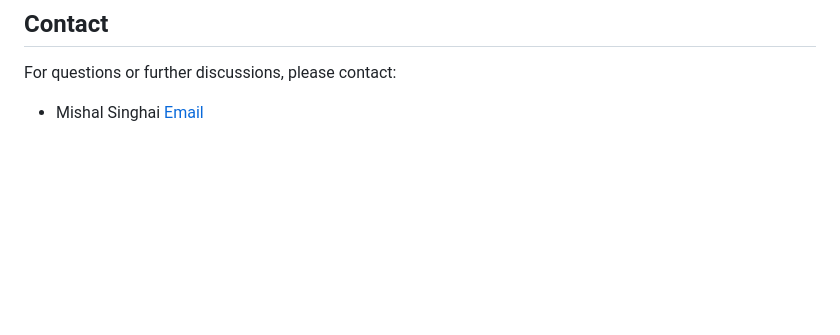
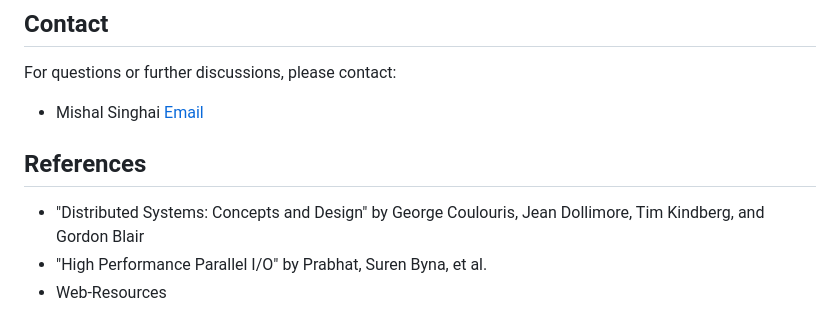
Before and after one commit to Mikeflames/efficient-file-system-management, a Markdown page: README.md, the part around the change. GitHub-like rendering; blank space fills up the shorter version.

```diff
--- a/README.md
+++ b/README.md
@@ -121,3 +121,8 @@ For detailed documentation, see the docs/index.md file.
 ## Contact
 For questions or further discussions, please contact:
    - Mishal Singhai [Email](mailto:mishalsinghai21032001@gmail.com)
+
+## References
+- "Distributed Systems: Concepts and Design" by George Coulouris, Jean Dollimore, Tim Kindberg, and Gordon Blair
+- "High Performance Parallel I/O" by Prabhat, Suren Byna, et al.
+- Web-Resources
```
